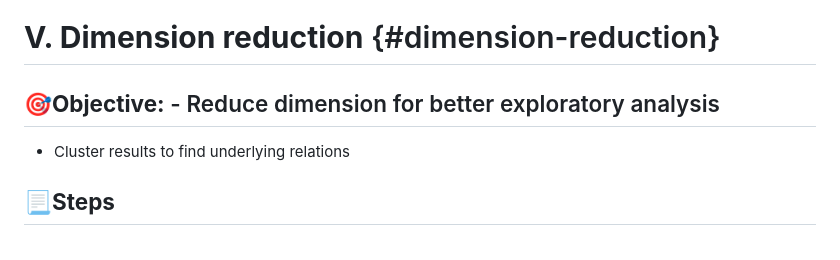
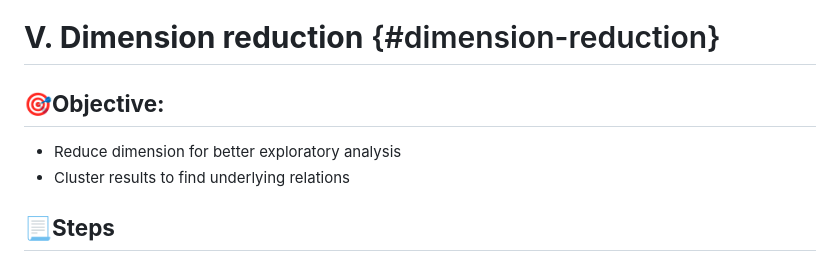
Before and after one commit to MichelaPozzi/2025-topic-03-group-04, a Markdown page: README.md, the part around the change. Drawn GitHub-style.

```diff
--- a/README.md
+++ b/README.md
@@ -342,9 +342,10 @@ flowchart LR
 
 # **V. Dimension reduction** {#dimension-reduction}
 
-## **🎯Objective:** - Reduce dimension for better exploratory analysis
+## **🎯Objective:**
 
--   Cluster results to find underlying relations
+- Reduce dimension for better exploratory analysis
+- Cluster results to find underlying relations
 
 ## **📃Steps**
 
```
